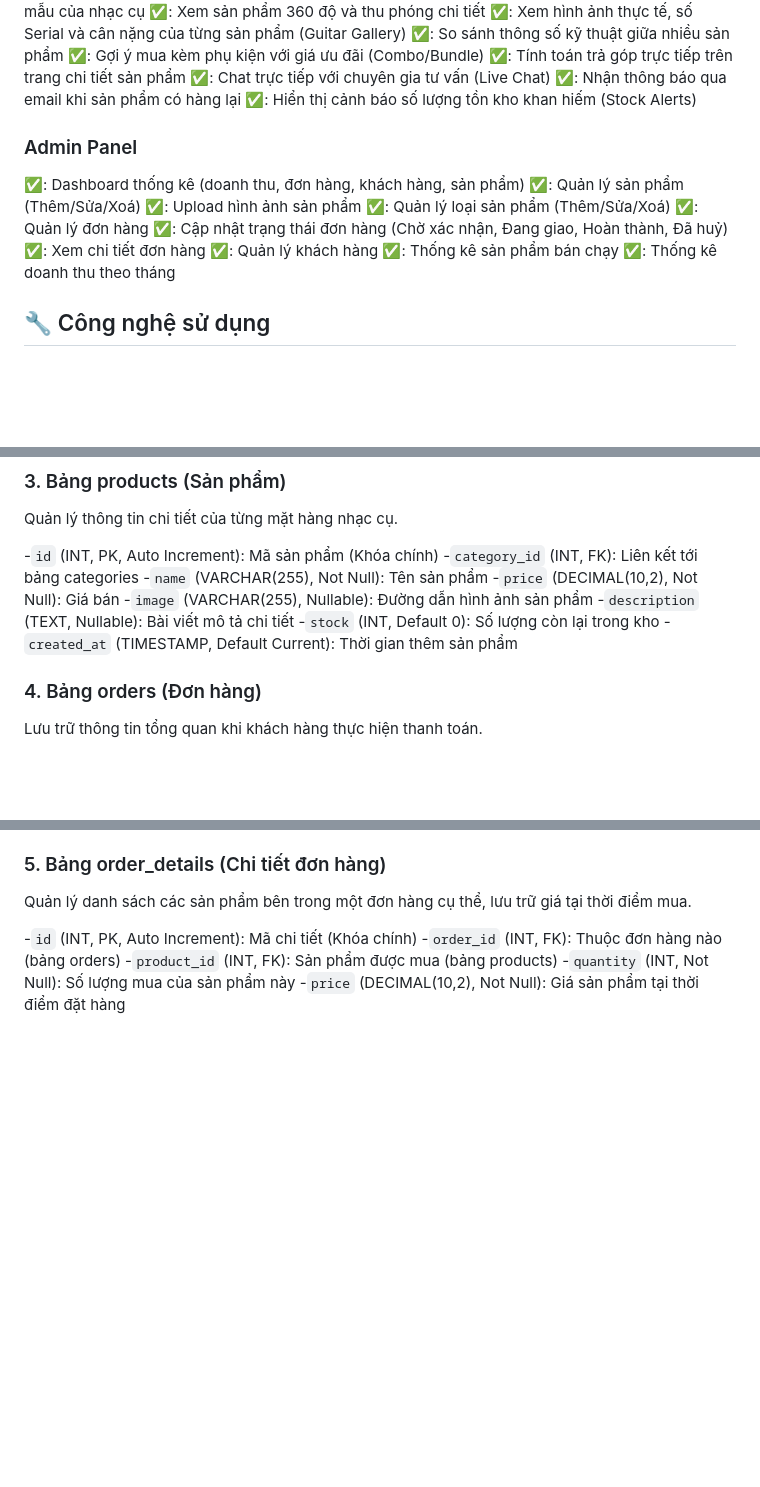
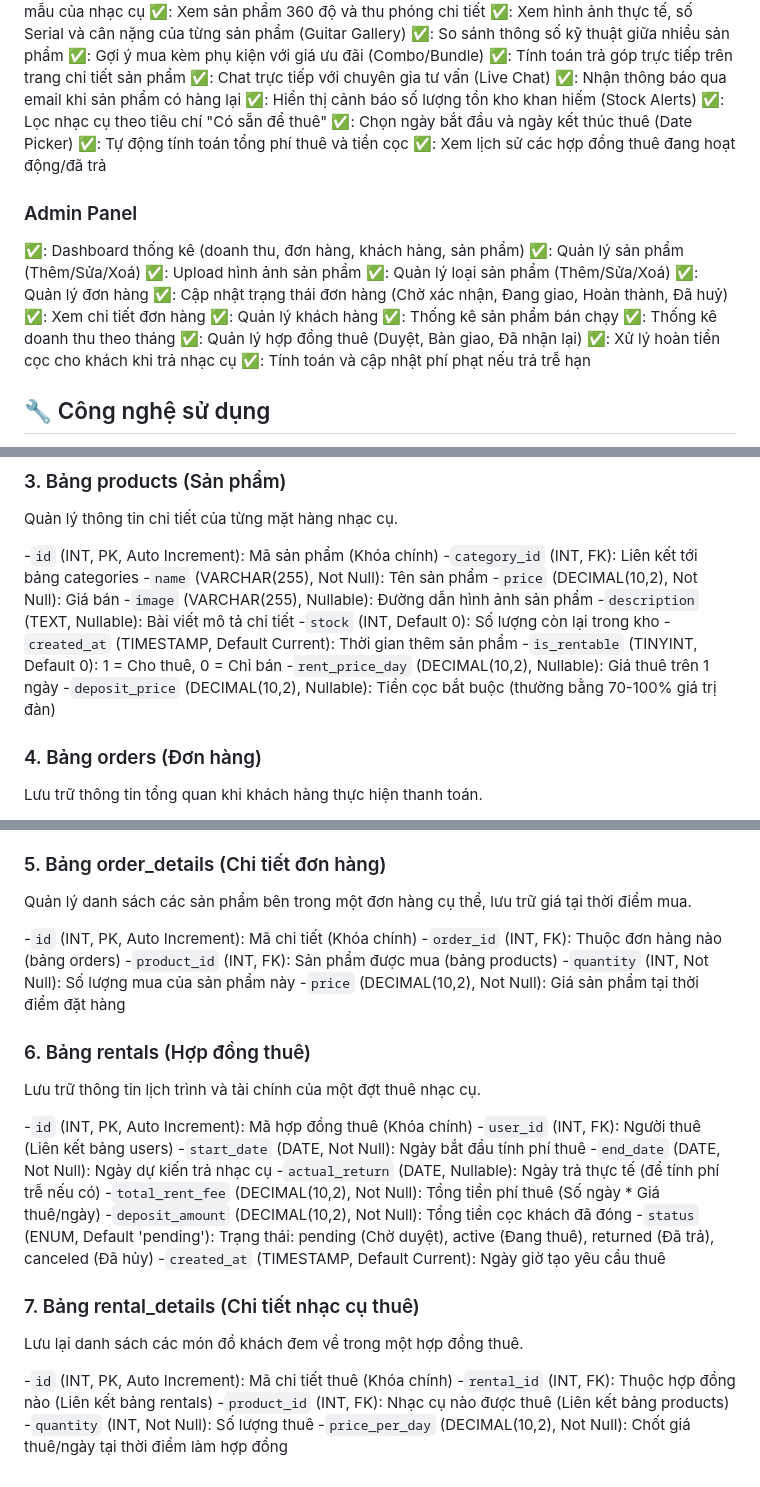
Before and after one commit to Saitama-Dev-code/TranThanhBinh_501250543, a Markdown page: README.md, 3 parts joined by grey strips. Rendered like a GitHub page; blank space fills up the shorter version.

Commit message:
Cập nhật tính năng và database cho README

```diff
--- a/README.md
+++ b/README.md
@@ -28,6 +28,10 @@
 ✅: Chat trực tiếp với chuyên gia tư vấn (Live Chat)
 ✅: Nhận thông báo qua email khi sản phẩm có hàng lại
 ✅: Hiển thị cảnh báo số lượng tồn kho khan hiếm (Stock Alerts)
+✅: Lọc nhạc cụ theo tiêu chí "Có sẵn để thuê"
+✅: Chọn ngày bắt đầu và ngày kết thúc thuê (Date Picker)
+✅: Tự động tính toán tổng phí thuê và tiền cọc
+✅: Xem lịch sử các hợp đồng thuê đang hoạt động/đã trả
 
 ### Admin Panel
 ✅: Dashboard thống kê (doanh thu, đơn hàng, khách hàng, sản phẩm)
@@ -40,6 +44,9 @@
 ✅: Quản lý khách hàng
 ✅: Thống kê sản phẩm bán chạy
 ✅: Thống kê doanh thu theo tháng
+✅: Quản lý hợp đồng thuê (Duyệt, Bàn giao, Đã nhận lại)
+✅: Xử lý hoàn tiền cọc cho khách khi trả nhạc cụ
+✅: Tính toán và cập nhật phí phạt nếu trả trễ hạn
 
 ## 🔧 Công nghệ sử dụng
 - **Backend**: PHP 5.6+ (Pure PHP, no famework)
@@ -87,6 +94,9 @@ Quản lý thông tin chi tiết của từng mặt hàng nhạc cụ.
 -`description` (TEXT, Nullable): Bài viết mô tả chi tiết
 -`stock` (INT, Default 0): Số lượng còn lại trong kho
 -`created_at` (TIMESTAMP, Default Current): Thời gian thêm sản phẩm
+-`is_rentable` (TINYINT, Default 0): 1 = Cho thuê, 0 = Chỉ bán
+-`rent_price_day` (DECIMAL(10,2), Nullable): Giá thuê trên 1 ngày
+-`deposit_price` (DECIMAL(10,2), Nullable): Tiền cọc bắt buộc (thường bằng 70-100% giá trị đàn)
 
 ### 4. Bảng orders (Đơn hàng)
 Lưu trữ thông tin tổng quan khi khách hàng thực hiện thanh toán.
@@ -107,3 +117,25 @@ Quản lý danh sách các sản phẩm bên trong một đơn hàng cụ thể,
 -`product_id` (INT, FK): Sản phẩm được mua (bảng products)
 -`quantity` (INT, Not Null): Số lượng mua của sản phẩm này
 -`price` (DECIMAL(10,2), Not Null): Giá sản phẩm tại thời điểm đặt hàng
+
+### 6. Bảng rentals (Hợp đồng thuê)
+Lưu trữ thông tin lịch trình và tài chính của một đợt thuê nhạc cụ.
+
+-`id` (INT, PK, Auto Increment): Mã hợp đồng thuê (Khóa chính)
+-`user_id` (INT, FK): Người thuê (Liên kết bảng users)
+-`start_date` (DATE, Not Null): Ngày bắt đầu tính phí thuê
+-`end_date` (DATE, Not Null): Ngày dự kiến trả nhạc cụ
+-`actual_return` (DATE, Nullable): Ngày trả thực tế (để tính phí trễ nếu có)
+-`total_rent_fee` (DECIMAL(10,2), Not Null): Tổng tiền phí thuê (Số ngày * Giá thuê/ngày)
+-`deposit_amount` (DECIMAL(10,2), Not Null): Tổng tiền cọc khách đã đóng
+-`status` (ENUM, Default 'pending'): Trạng thái: pending (Chờ duyệt), active (Đang thuê), returned (Đã trả), canceled (Đã hủy)
+-`created_at` (TIMESTAMP, Default Current): Ngày giờ tạo yêu cầu thuê
+
+### 7. Bảng rental_details (Chi tiết nhạc cụ thuê)
+Lưu lại danh sách các món đồ khách đem về trong một hợp đồng thuê.
+
+-`id` (INT, PK, Auto Increment): Mã chi tiết thuê (Khóa chính)
+-`rental_id` (INT, FK): Thuộc hợp đồng nào (Liên kết bảng rentals)
+-`product_id` (INT, FK): Nhạc cụ nào được thuê (Liên kết bảng products)
+-`quantity` (INT, Not Null): Số lượng thuê
+-`price_per_day` (DECIMAL(10,2), Not Null): Chốt giá thuê/ngày tại thời điểm làm hợp đồng
```
